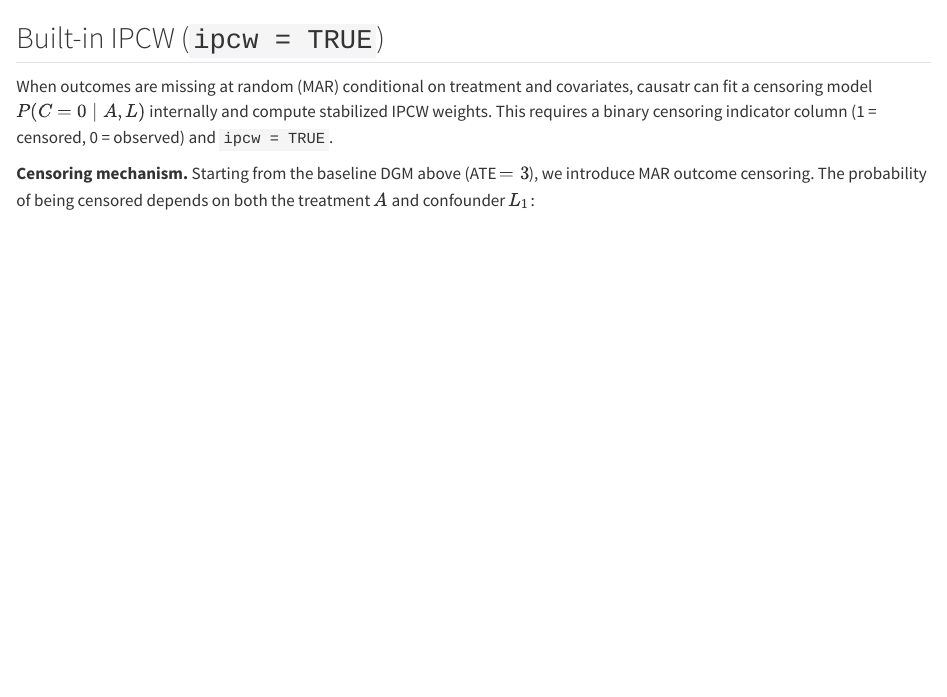
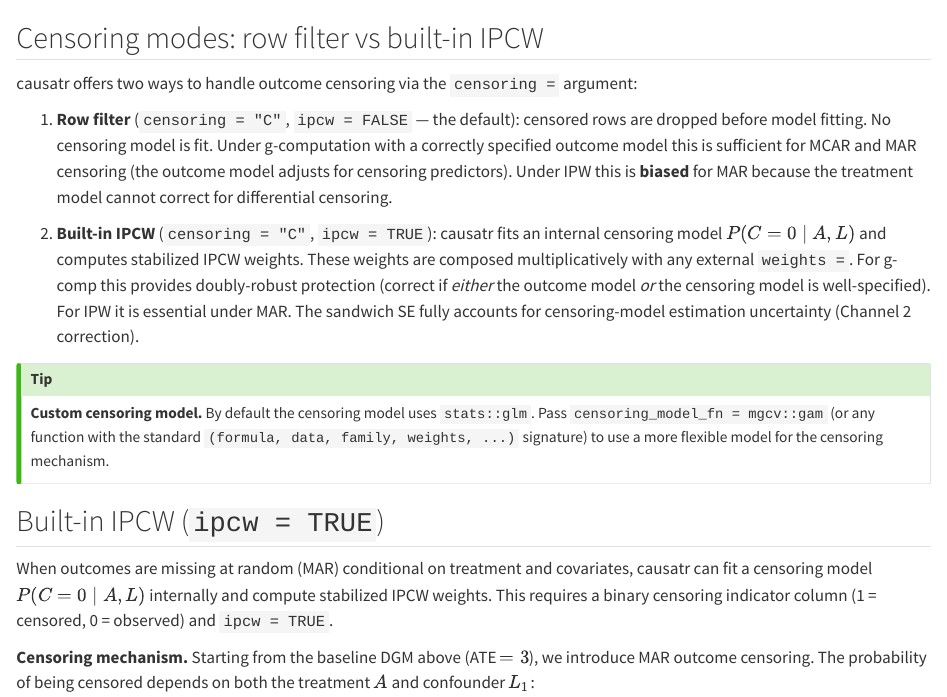
Before and after one commit to etverse/causatr, a Quarto document (vignettes/missing-data.qmd): the page in a window 1100 px wide, from 6010 px down. Rendered offline with R 4.5, knitr and Pandoc in place of Quarto, with nearby package versions; some code elsewhere in the file could not run offline; long lines of code are wrapped.

Commit message:
docs(missing-data): clarify row-filter vs built-in IPCW modes
Add a "Censoring modes" section that explicitly contrasts the two
behaviours of censoring= (row filter vs ipcw=TRUE), explains when each
is sufficient, and documents the censoring_model_fn parameter for
custom censoring models.

````diff
--- a/vignettes/missing-data.qmd
+++ b/vignettes/missing-data.qmd
@@ -465,6 +465,33 @@ boot_comp <- data.frame(
 tt(boot_comp, digits = 3)
 ```
 
+## Censoring modes: row filter vs built-in IPCW
+
+causatr offers two ways to handle outcome censoring via the `censoring =`
+argument:
+
+1. **Row filter** (`censoring = "C"`, `ipcw = FALSE` — the default): censored
+   rows are dropped before model fitting. No censoring model is fit. Under
+   g-computation with a correctly specified outcome model this is sufficient
+   for MCAR and MAR censoring (the outcome model adjusts for censoring
+   predictors). Under IPW this is **biased** for MAR because the treatment
+   model cannot correct for differential censoring.
+
+2. **Built-in IPCW** (`censoring = "C"`, `ipcw = TRUE`): causatr fits an
+   internal censoring model $P(C = 0 \mid A, L)$ and computes stabilized IPCW
+   weights. These weights are composed multiplicatively with any external
+   `weights =`. For g-comp this provides doubly-robust protection (correct if
+   *either* the outcome model *or* the censoring model is well-specified). For
+   IPW it is essential under MAR. The sandwich SE fully accounts for
+   censoring-model estimation uncertainty (Channel 2 correction).
+
+::: {.callout-tip}
+**Custom censoring model.** By default the censoring model uses `stats::glm`.
+Pass `censoring_model_fn = mgcv::gam` (or any function with the standard
+`(formula, data, family, weights, ...)` signature) to use a more flexible
+model for the censoring mechanism.
+:::
+
 ## Built-in IPCW (`ipcw = TRUE`)
 
 When outcomes are missing at random (MAR) conditional on treatment and
````
